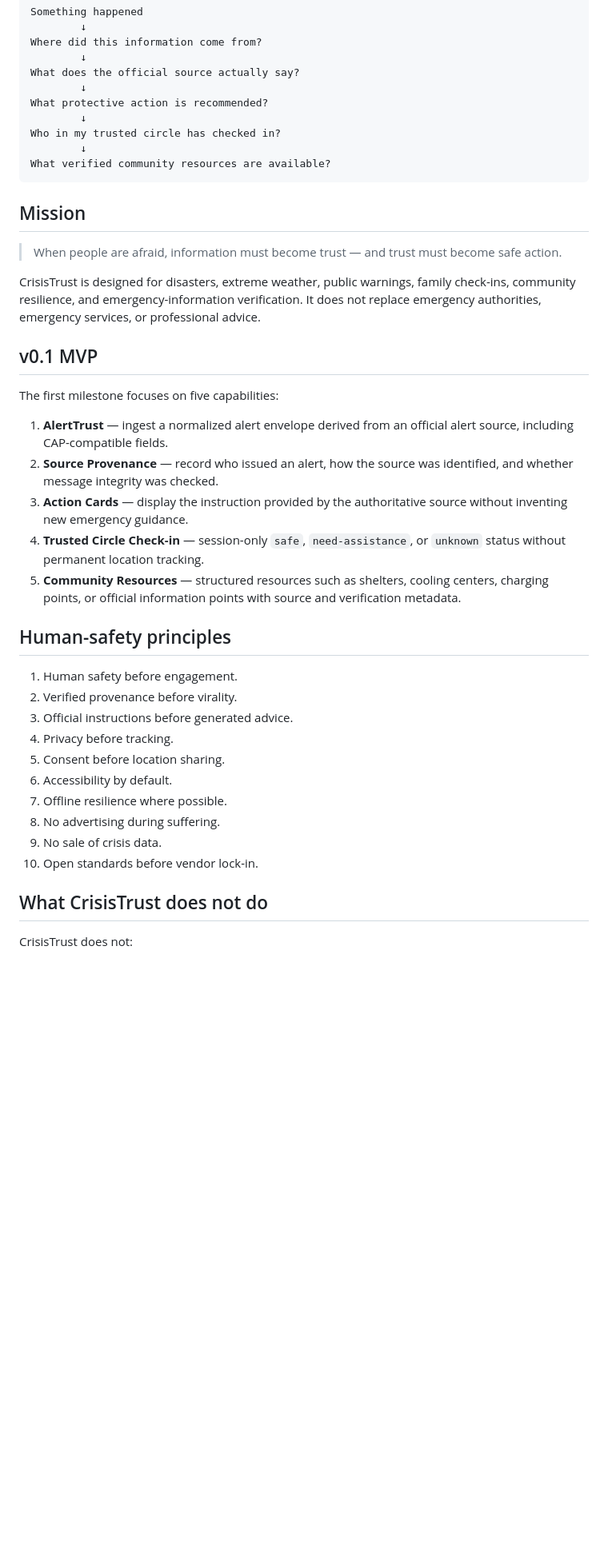
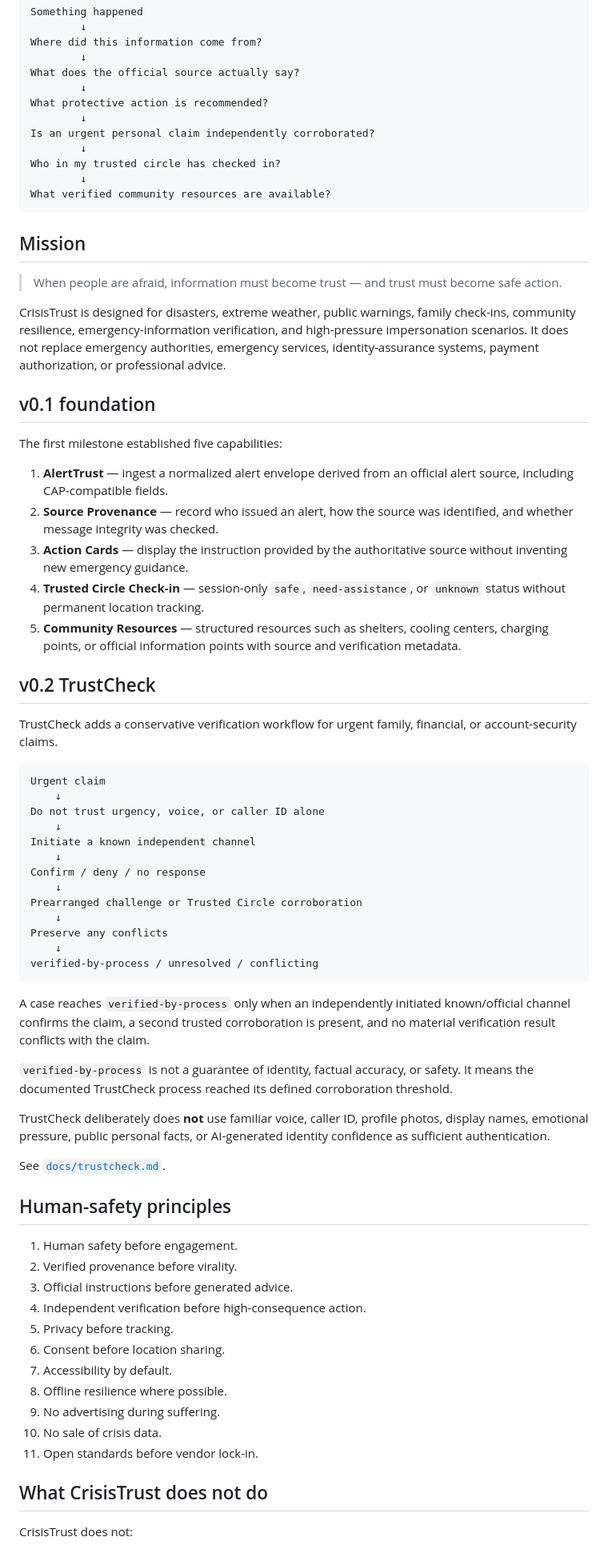
Before and after one commit to H4ckD4d/CrisisTrust, a Markdown page: README.md, the part around one of its changes. Shown at 80% size. Drawn GitHub-style; blank space fills up the shorter version.

Commit message:
docs(readme): publish CrisisTrust v0.2 TrustCheck overview

````diff
--- a/README.md
+++ b/README.md
@@ -17,6 +17,8 @@ What does the official source actually say?
         ↓
 What protective action is recommended?
         ↓
+Is an urgent personal claim independently corroborated?
+        ↓
 Who in my trusted circle has checked in?
         ↓
 What verified community resources are available?
@@ -26,11 +28,11 @@ What verified community resources are available?
 
 > When people are afraid, information must become trust — and trust must become safe action.
 
-CrisisTrust is designed for disasters, extreme weather, public warnings, family check-ins, community resilience, and emergency-information verification. It does not replace emergency authorities, emergency services, or professional advice.
+CrisisTrust is designed for disasters, extreme weather, public warnings, family check-ins, community resilience, emergency-information verification, and high-pressure impersonation scenarios. It does not replace emergency authorities, emergency services, identity-assurance systems, payment authorization, or professional advice.
 
-## v0.1 MVP
+## v0.1 foundation
 
-The first milestone focuses on five capabilities:
+The first milestone established five capabilities:
 
 1. **AlertTrust** — ingest a normalized alert envelope derived from an official alert source, including CAP-compatible fields.
 2. **Source Provenance** — record who issued an alert, how the source was identified, and whether message integrity was checked.
@@ -38,18 +40,47 @@ The first milestone focuses on five capabilities:
 4. **Trusted Circle Check-in** — session-only `safe`, `need-assistance`, or `unknown` status without permanent location tracking.
 5. **Community Resources** — structured resources such as shelters, cooling centers, charging points, or official information points with source and verification metadata.
 
+## v0.2 TrustCheck
+
+TrustCheck adds a conservative verification workflow for urgent family, financial, or account-security claims.
+
+```text
+Urgent claim
+    ↓
+Do not trust urgency, voice, or caller ID alone
+    ↓
+Initiate a known independent channel
+    ↓
+Confirm / deny / no response
+    ↓
+Prearranged challenge or Trusted Circle corroboration
+    ↓
+Preserve any conflicts
+    ↓
+verified-by-process / unresolved / conflicting
+```
+
+A case reaches `verified-by-process` only when an independently initiated known/official channel confirms the claim, a second trusted corroboration is present, and no material verification result conflicts with the claim.
+
+`verified-by-process` is not a guarantee of identity, factual accuracy, or safety. It means the documented TrustCheck process reached its defined corroboration threshold.
+
+TrustCheck deliberately does **not** use familiar voice, caller ID, profile photos, display names, emotional pressure, public personal facts, or AI-generated identity confidence as sufficient authentication.
+
+See [`docs/trustcheck.md`](docs/trustcheck.md).
+
 ## Human-safety principles
 
 1. Human safety before engagement.
 2. Verified provenance before virality.
 3. Official instructions before generated advice.
-4. Privacy before tracking.
-5. Consent before location sharing.
-6. Accessibility by default.
-7. Offline resilience where possible.
-8. No advertising during suffering.
-9. No sale of crisis data.
-10. Open standards before vendor lock-in.
+4. Independent verification before high-consequence action.
+5. Privacy before tracking.
+6. Consent before location sharing.
+7. Accessibility by default.
+8. Offline resilience where possible.
+9. No advertising during suffering.
+10. No sale of crisis data.
+11. Open standards before vendor lock-in.
 
 ## What CrisisTrust does not do
 
````
Also changed, not shown: other parts of README.md (+25 -18 lines).
